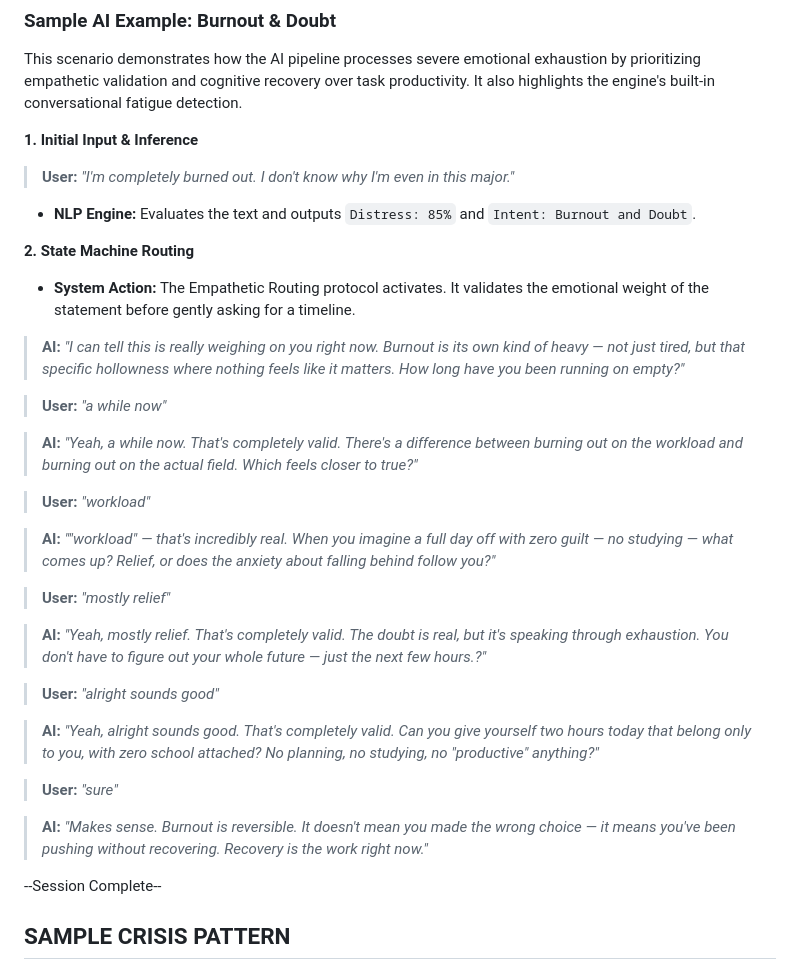
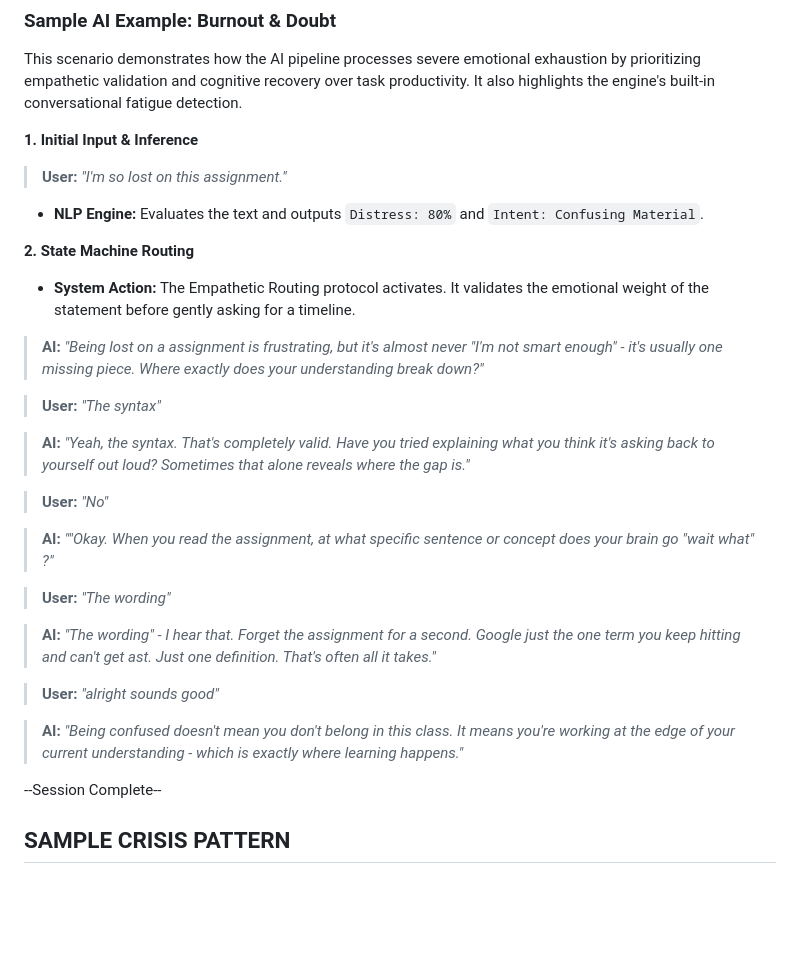
Before and after one commit to marlyn13-cloud/ResilientCare, a Markdown page: README.md, the part around the change. GitHub-like rendering; blank space fills up the shorter version.

```diff
--- a/README.md
+++ b/README.md
@@ -56,33 +56,30 @@ Because pure LLM text-generation can hallucinate and is generally unsafe for men
 This scenario demonstrates how the  AI pipeline processes severe emotional exhaustion by prioritizing empathetic validation and cognitive recovery over task productivity. It also highlights the engine's built-in conversational fatigue detection.
 
 **1. Initial Input & Inference**
-> **User:** *"I'm completely burned out. I don't know why I'm even in this major."*
-* **NLP Engine:** Evaluates the text and outputs `Distress: 85%` and `Intent: Burnout and Doubt`.
+> **User:** *"I'm so lost on this assignment."*
+* **NLP Engine:** Evaluates the text and outputs `Distress: 80%` and `Intent: Confusing Material`.
 
 **2. State Machine Routing**
 * **System Action:** The Empathetic Routing protocol activates. It validates the emotional weight of the statement before gently asking for a timeline.
 
-> **AI:** *"I can tell this is really weighing on you right now. Burnout is its own kind of heavy — not just tired, but that specific hollowness where nothing feels like it matters. How long have you been running on empty?"*
+> **AI:** *"Being lost on a assignment is frustrating, but it's almost never "I'm not smart enough" - it's usually one missing piece. Where exactly does your understanding break down?"*
 
-> **User:** *"a while now"*
+> **User:** *"The syntax"*
 
-> **AI:** *"Yeah, a while now. That's completely valid. There's a difference between burning out on the workload and burning out on the actual field. Which feels closer to true?"*
+> **AI:** *"Yeah, the syntax. That's completely valid. Have you tried explaining what you think it's asking back to yourself out loud? Sometimes that alone reveals where the gap is."*
 
-> **User:** *"workload"*
+> **User:** *"No"*
 
-> **AI:** *""workload" — that's incredibly real. When you imagine a full day off with zero guilt — no studying — what comes up? Relief, or does the anxiety about falling behind follow you?"*
+> **AI:** *""Okay. When you read the assignment, at what specific sentence or concept does your brain go "wait what" ?"*
 
-> **User:** *"mostly relief"*
+> **User:** *"The wording"*
 
-> **AI:** *"Yeah, mostly relief. That's completely valid. The doubt is real, but it's speaking through exhaustion. You don't have to figure out your whole future — just the next few hours.?"*
+> **AI:** *"The wording" - I hear that. Forget the assignment for a second. Google just the one term you keep hitting and can't get ast. Just one definition. That's often all it takes."*
 
 >**User:** *"alright sounds good"*
 
-> **AI:** *"Yeah, alright sounds good. That's completely valid. Can you give yourself two hours today that belong only to you, with zero school attached? No planning, no studying, no "productive" anything?"*
+> **AI:** *"Being confused doesn't mean you don't belong in this class. It means you're working at the edge of your current understanding - which is exactly where learning happens."*
 
->**User:** *"sure"*
-
->**AI:** *"Makes sense. Burnout is reversible. It doesn't mean you made the wrong choice — it means you've been pushing without recovering. Recovery is the work right now."*
 
 --Session Complete--
 
```
